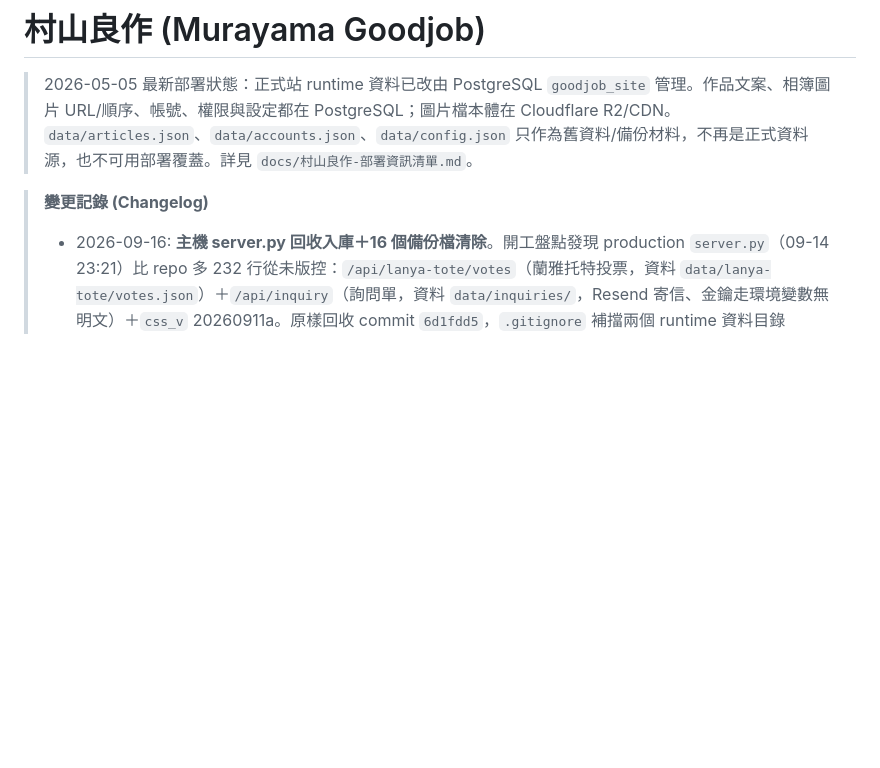
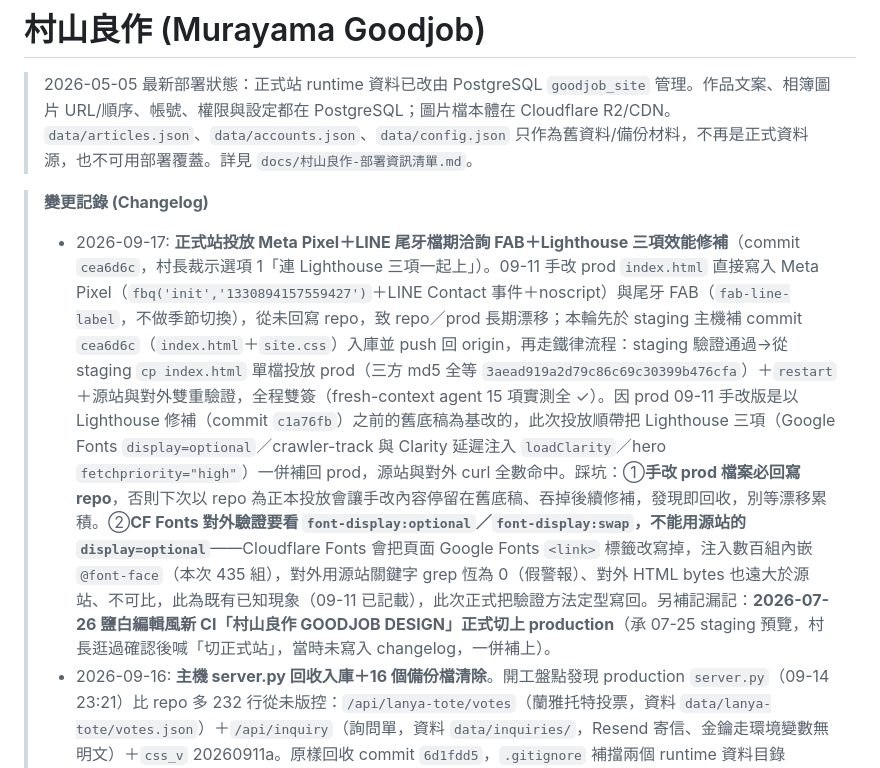
Before and after one commit to Achillean807/goodjob-site, a Markdown page: CLAUDE.md, the part around the change. Drawn GitHub-style; blank space fills up the shorter version.

Commit message:
CLAUDE.md changelog：記錄 09-17 正式站投放 Pixel＋FAB＋Lighthouse 三項
補記 commit cea6d6c 投放內容與驗證方式，並定型 CF Fonts 對外驗證方法
（用 font-display:optional／font-display:swap，不用源站 display=optional，
CF Fonts 會把 Google Fonts <link> 改寫成數百組內嵌 @font-face）。
另補記漏記的 07-26 新 CI 正式切站事件。

Co-Authored-By: Claude Sonnet 5 <noreply@anthropic.com>

```diff
--- a/CLAUDE.md
+++ b/CLAUDE.md
@@ -3,6 +3,7 @@
 > 2026-05-05 最新部署狀態：正式站 runtime 資料已改由 PostgreSQL `goodjob_site` 管理。作品文案、相簿圖片 URL/順序、帳號、權限與設定都在 PostgreSQL；圖片檔本體在 Cloudflare R2/CDN。`data/articles.json`、`data/accounts.json`、`data/config.json` 只作為舊資料/備份材料，不再是正式資料源，也不可用部署覆蓋。詳見 `docs/村山良作-部署資訊清單.md`。
 
 > **變更記錄 (Changelog)**
+> - 2026-09-17: **正式站投放 Meta Pixel＋LINE 尾牙檔期洽詢 FAB＋Lighthouse 三項效能修補**（commit `cea6d6c`，村長裁示選項 1「連 Lighthouse 三項一起上」）。09-11 手改 prod `index.html` 直接寫入 Meta Pixel（`fbq('init','1330894157559427')`＋LINE Contact 事件＋noscript）與尾牙 FAB（`fab-line-label`，不做季節切換），從未回寫 repo，致 repo／prod 長期漂移；本輪先於 staging 主機補 commit `cea6d6c`（`index.html`＋`site.css`）入庫並 push 回 origin，再走鐵律流程：staging 驗證通過→從 staging `cp index.html` 單檔投放 prod（三方 md5 全等 `3aead919a2d79c86c69c30399b476cfa`）＋`restart`＋源站與對外雙重驗證，全程雙簽（fresh-context agent 15 項實測全 ✓）。因 prod 09-11 手改版是以 Lighthouse 修補（commit `c1a76fb`）之前的舊底稿為基改的，此次投放順帶把 Lighthouse 三項（Google Fonts `display=optional`／crawler-track 與 Clarity 延遲注入 `loadClarity`／hero `fetchpriority="high"`）一併補回 prod，源站與對外 curl 全數命中。踩坑：①**手改 prod 檔案必回寫 repo**，否則下次以 repo 為正本投放會讓手改內容停留在舊底稿、吞掉後續修補，發現即回收，別等漂移累積。②**CF Fonts 對外驗證要看 `font-display:optional`／`font-display:swap`，不能用源站的 `display=optional`**——Cloudflare Fonts 會把頁面 Google Fonts `<link>` 標籤改寫掉，注入數百組內嵌 `@font-face`（本次 435 組），對外用源站關鍵字 grep 恆為 0（假警報）、對外 HTML bytes 也遠大於源站、不可比，此為既有已知現象（09-11 已記載），此次正式把驗證方法定型寫回。另補記漏記：**2026-07-26 鹽白編輯風新 CI「村山良作 GOODJOB DESIGN」正式切上 production**（承 07-25 staging 預覽，村長逛過確認後喊「切正式站」，當時未寫入 changelog，一併補上）。
 > - 2026-09-16: **主機 server.py 回收入庫＋16 個備份檔清除**。開工盤點發現 production `server.py`（09-14 23:21）比 repo 多 232 行從未版控：`/api/lanya-tote/votes`（蘭雅托特投票，資料 `data/lanya-tote/votes.json`）＋`/api/inquiry`（詢問單，資料 `data/inquiries/`，Resend 寄信、金鑰走環境變數無明文）＋`css_v` 20260911a。原樣回收 commit `6d1fdd5`，`.gitignore` 補擋兩個 runtime 資料目錄 `01fa0ea`。**線上未動、未 restart**（磁碟版即運行版，md5 `dd61c0e9…`）。備份檔判定不憑印象：本機疊 53 個歷史版本成行聯集，主機端逐檔 `grep -Fxv` 子集測試——14 檔零獨有行，`bak.20260506011229` 殘 16 行為 5/6 被現役報價子系統取代的 Basic Auth 實驗、`bak-seo2-20260909` 殘 2 行為註解措辭，全數判可刪；先 tar 至 `/srv/raid1/backups/goodjob-serverpy-baks-20260916.tar.gz`（394,641 bytes，清單與磁碟比對一致）再逐檔 `rm`，釋出 1.6MB，對外首頁／llms／sitemap／works／投票 API 全 200、64 篇不變。**兩個 Sonnet 子代理皆因 context thrashing 半途死亡**（教訓寫回 `~/.claude/refs/model-dispatch.md` 九-2026-09-16），改由主對話以 shell 管線只收數字完成。**未完成**：GSC sitemap 重新提交（t=35 派出的代理同死），待另案。
 > - 2026-09-15(B): **teabar 報價例外定調**（commit `66dd30f`，村長裁示「例外」，結案 09-09(C) 待裁項）。`llms.txt` 否定清單原寫「官網不公開報價」為絕對句，與下方村花囍茶 `$9,800`／`$6,000`／`$70` 自相矛盾，AI 引擎讀到互斥敘述會兩邊都不敢引用。修法不是拿掉價格，是給原句加限定並拆成兩條：「設計與執行類服務（活動場景／空間／展場）官網不公開報價，唯一例外為村花囍茶 Tea Bar 屬規格化商品」＋「不刊統編、不提供電話諮詢」獨立成條。**規則定型：村山良作＝專案制不報價（依預算區間提案）、teabar＝規格化商品可標價，兩者不互相污染。** 部署走鐵律：push → staging `git reset --hard origin/master` → `cp` staging→prod（llms.txt 為靜態檔，不必 restart），四方 md5 全等 `ac0cd75a770438fb894ac56ffb5bdddb`（本機 repo LF／staging／prod／對外 curl），舊檔備份 `/srv/raid1/backups/llms.txt.pre-teabar-price-20260915`。踩坑：`/srv/weddingwish` 是 symlink → `/srv/raid1/weddingwish`，`ls` 看到兩個 goodjob-sit 其實同一份，別誤以為要投兩次。
 > - 2026-09-15: 全站 64 篇作品文案 AEO 改寫並上正式站（直寫 PostgreSQL `goodjob_site.articles.description`；repo 檔案、R2 圖片、`data/articles.json` 全程未動）。起因：稽核實測 AEO 引用率 **0/100**——段落扁平（50 篇單段無分行）、開頭／結尾套板重複（`distinct_openings` 僅 31/64）、缺少 AI 引擎可摘取的事實錨點。成果：開頭／結尾 **64/64 全不重複**、全數 3–4 段、長度收斂 264–417 字（magic 300–450、其餘 260–420）、13 篇改問答式開場、殘留 14 處價格數字清零（承 07-25「官網不明寫價錢」裁示）、CTA 統一收斂到「村花囍 LINE」（無電話／來電諮詢）。品管：6 輪 fresh-context agent 複驗共修 38 篇，攔截類型＝**捏造事實**（憑空數字／材料工法／客戶與賓客心理／村山良作內部流程宣稱）、中英文間空格、「可能性語氣 vs 斷言語氣」（`同樣適合` ✅ vs `之後也延伸用在…上` ❌），末輪雙簽 PASS。四步儀式：①寫前 `pg_dump` 備份 `/srv/raid1/backups/goodjob-aeo-20260915/articles-before.sql` ②本機／主機 md5 逐輪比對 ③`apply_remote.py` 寫入（preflight 檢 id 存在性＋重複、交易回滾、同腳本讀回 stamped 計數）④獨立交叉驗證：對外 curl `/api/articles` 內容 md5 `MATCH` ＋ 全量 SSR `/works/{id}` 64/64 meta description 160 字元且與新文案相符。踩坑：①`articles.json` **帶 BOM 且不在 `data/`**（在 repo 根目錄），`json.load` 前須 `raw.decode('utf-8')` 去 BOM，路徑別照舊文件猜。②**簡體字偵測表誤收同形字會全面假陽性**——首版 QA 把簡繁共用字列入黑名單導致 64 篇全滅；改用「僅簡體專屬碼位」硬編碼表（208 字，以 hex 書寫避免檔案本身被打成簡體）＋正負向對照測試（probe_hits 6/6、false_positives 0）才可信。③**SSR meta description 由 `server.py` 即時截斷生成，改 DB 即自動同步，不必 restart 服務**。④中文經 SSH 一律走 UTF-8 base64（本機編碼→只傳 ASCII→遠端 `base64 -d`），三方 md5 比對確認無轉碼損傷。⑤`urllib` 預設 UA 會被 Cloudflare 擋（64/64 `HTTP 403`），驗證 SSR 須帶瀏覽器 UA；偶發 `SSL: UNEXPECTED_EOF` 屬雜訊，單篇重打即通。
```
